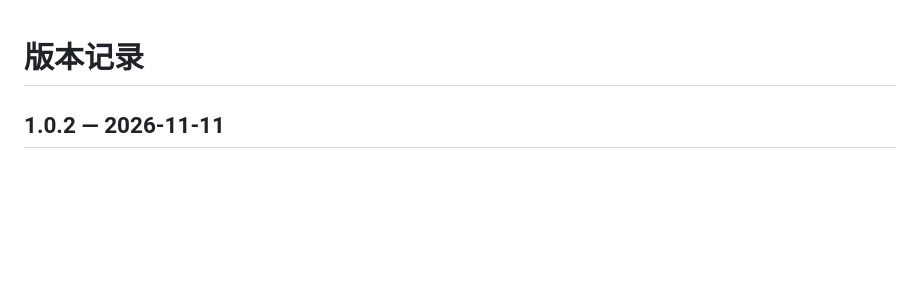
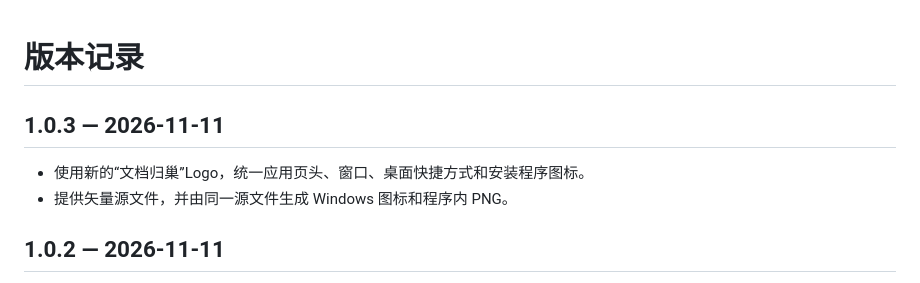
Before and after one commit to zeng1144318071-bot/DocNest, a Markdown page: CHANGELOG.md, the part around the change. Rendered like a GitHub page; blank space fills up the shorter version.

Commit message:
Release DocNest 1.0.3 with document nest logo

```diff
--- a/CHANGELOG.md
+++ b/CHANGELOG.md
@@ -1,4 +1,9 @@
 # 版本记录
+
+## 1.0.3 — 2026-11-11
+
+- 使用新的“文档归巢”Logo，统一应用页头、窗口、桌面快捷方式和安装程序图标。
+- 提供矢量源文件，并由同一源文件生成 Windows 图标和程序内 PNG。
 
 ## 1.0.2 — 2026-11-11
 
```
Also changed, not shown: README.md (+2 -0 lines), docs/images/overview.png, docs/images/update.png, 4 other files.
